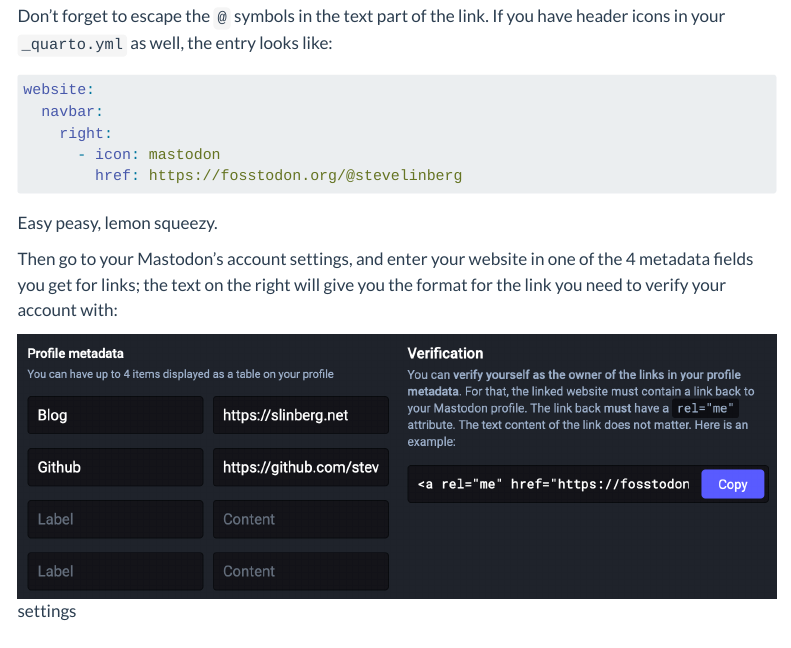
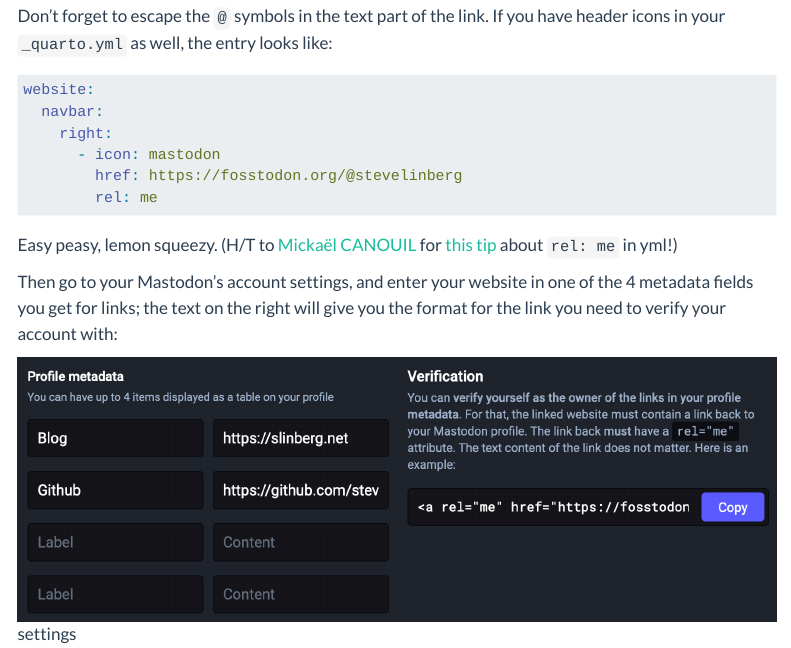
Before and after one commit to stevelinberg/quarto-blog, a Quarto document (posts/2022-11-18-mastodon/index.qmd): the page in a window 1100 px wide, from 880 px down. Rendered offline with R 4.5, knitr and Pandoc in place of Quarto, with nearby package versions; menus at the side of the page are left out.

Commit message:
add tip about rel:me in yml

````diff
--- a/posts/2022-11-18-mastodon/index.qmd
+++ b/posts/2022-11-18-mastodon/index.qmd
@@ -34,9 +34,10 @@ website:
     right:
       - icon: mastodon
         href: https://fosstodon.org/@stevelinberg
+        rel: me
 ```
 
-Easy peasy, lemon squeezy.
+Easy peasy, lemon squeezy. (H/T to [Mickaël CANOUIL](https://fosstodon.org/@MickaelCanouil) for [this tip](https://fosstodon.org/@MickaelCanouil/109355167379296655) about `rel: me` in yml!)
 
 Then go to your Mastodon's account settings, and enter your website in one of the 4 metadata fields you get for links; the text on the right will give you the format for the link you need to verify your account with:
 
````
Also changed, not shown: docs/search.json, 5 other files.
